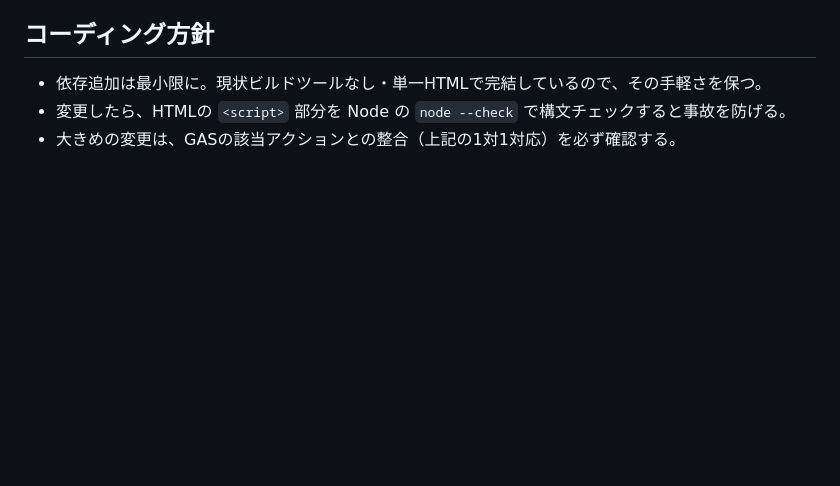
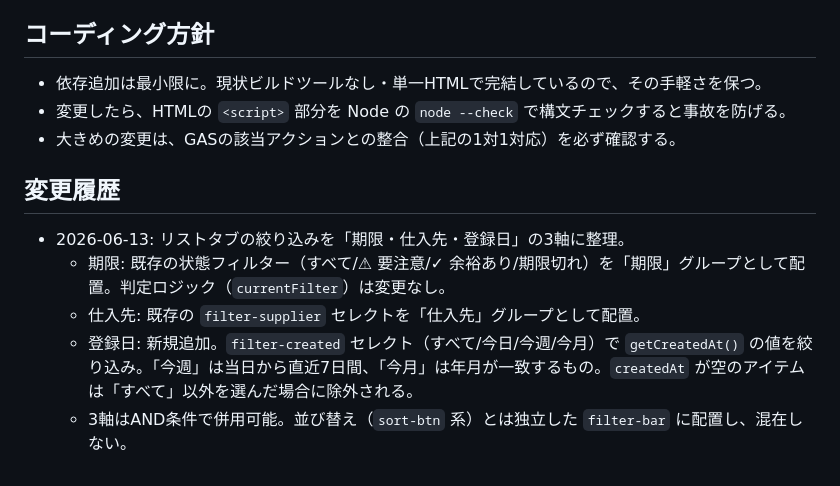
Before and after one commit to funnumonnu-lang/expiry-reminder, a Markdown page: CLAUDE.md, the part around the change. Drawn GitHub-style; blank space fills up the shorter version.

Commit message:
CLAUDE.mdに変更履歴セクションを追加し、フィルター3軸整理の内容を記録
Co-Authored-By: Claude Sonnet 4.6 <noreply@anthropic.com>

```diff
--- a/CLAUDE.md
+++ b/CLAUDE.md
@@ -90,3 +90,11 @@ GASエディタで関数 `setupDailyTrigger` を1回実行。停止は `removeDa
 - 依存追加は最小限に。現状ビルドツールなし・単一HTMLで完結しているので、その手軽さを保つ。
 - 変更したら、HTMLの `<script>` 部分を Node の `node --check` で構文チェックすると事故を防げる。
 - 大きめの変更は、GASの該当アクションとの整合（上記の1対1対応）を必ず確認する。
+
+## 変更履歴
+
+- 2026-06-13: リストタブの絞り込みを「期限・仕入先・登録日」の3軸に整理。
+  - 期限: 既存の状態フィルター（すべて/⚠ 要注意/✓ 余裕あり/期限切れ）を「期限」グループとして配置。判定ロジック（`currentFilter`）は変更なし。
+  - 仕入先: 既存の `filter-supplier` セレクトを「仕入先」グループとして配置。
+  - 登録日: 新規追加。`filter-created` セレクト（すべて/今日/今週/今月）で `getCreatedAt()` の値を絞り込み。「今週」は当日から直近7日間、「今月」は年月が一致するもの。`createdAt` が空のアイテムは「すべて」以外を選んだ場合に除外される。
+  - 3軸はAND条件で併用可能。並び替え（`sort-btn` 系）とは独立した `filter-bar` に配置し、混在しない。
```
